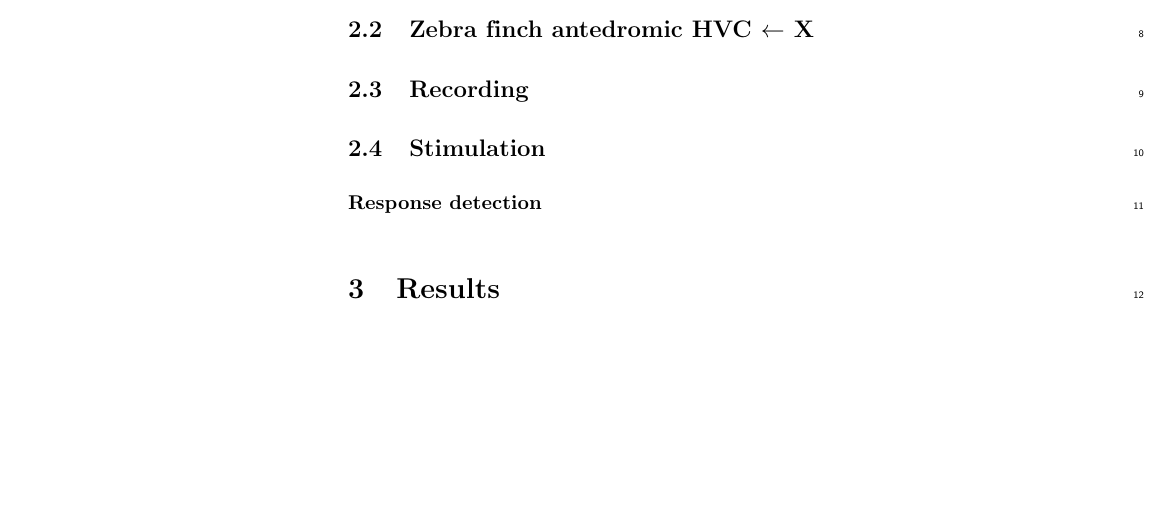
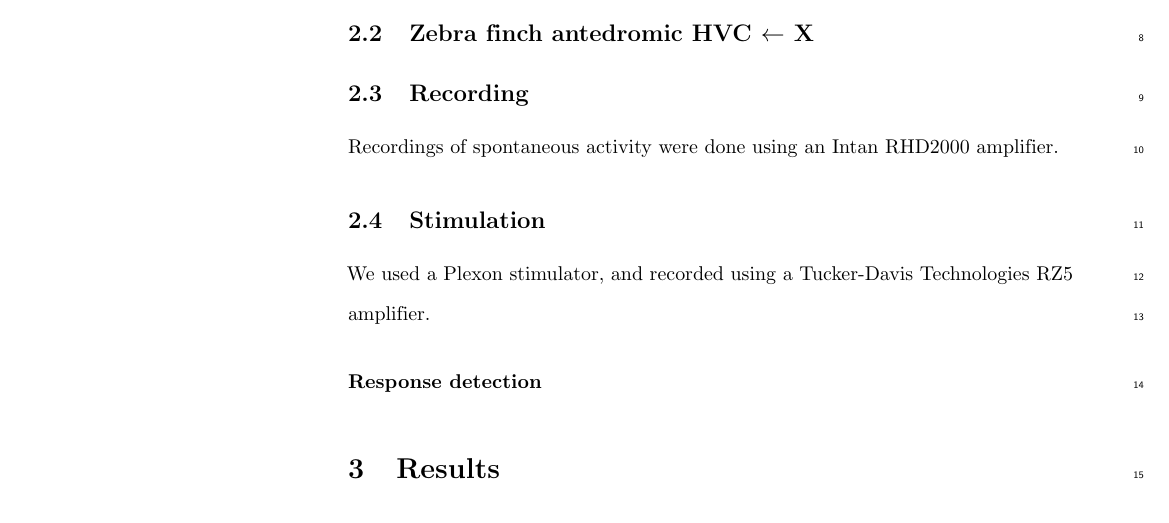
Before and after one commit to bwpearre/paper-2016-current-steering, a LaTeX paper (main.tex): part of page 2 of 4, cut so that both start at the same text, the shorter picture padded with empty space. Compiled offline with pdfLaTeX.

Commit message:
Nightly checkin.
Placeholders for some hardware info...

Add stuff to .gitignore

```diff
--- a/main.tex
+++ b/main.tex
@@ -196,7 +196,11 @@ charge transfer.
 
 \subsection{Recording}
 
+Recordings of spontaneous activity were done using an Intan RHD2000 amplifier.
+
 \subsection{Stimulation}
+
+We used a Plexon stimulator, and recorded using a Tucker-Davis Technologies RZ5 amplifier.
 
 \subsubsection{Response detection}
 
```
Also changed, not shown: main.pdf (added), 1 other file.
